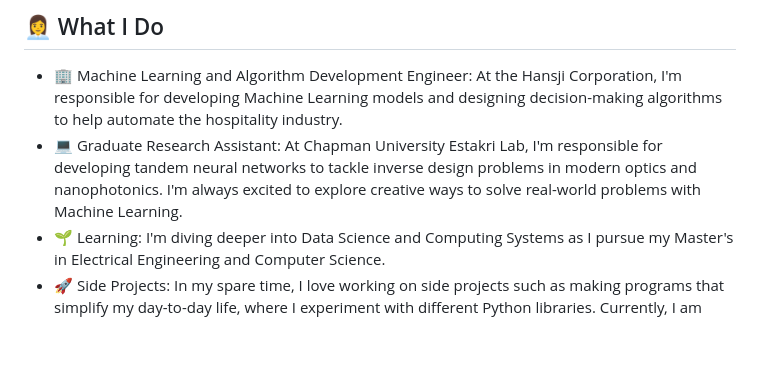
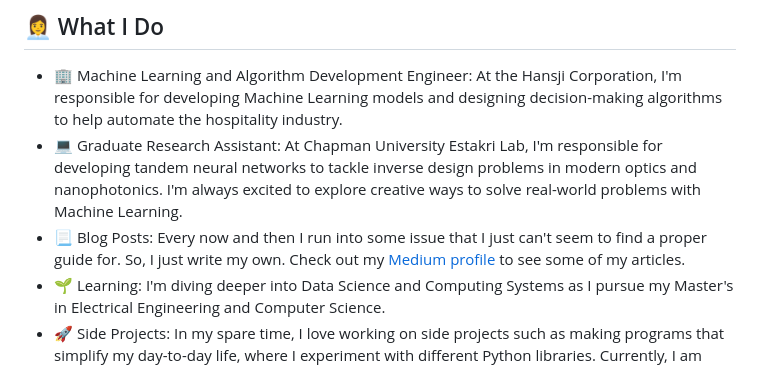
Before and after one commit to pontheazahraii/pontheazahraii, a Markdown page: README.md, the part around the change. Drawn GitHub-style; blank space fills up the shorter version.

Commit message:
adding link to medium

```diff
--- a/README.md
+++ b/README.md
@@ -32,6 +32,7 @@ I enjoy tackling complex challenges and finding innovative solutions. My curiosi
 
 - 🏢 Machine Learning and Algorithm Development Engineer: At the Hansji Corporation, I'm responsible for developing Machine Learning models and designing decision-making algorithms to help automate the hospitality industry.
 - 💻 Graduate Research Assistant: At Chapman University Estakri Lab, I'm responsible for developing tandem neural networks to tackle inverse design problems in modern optics and nanophotonics. I'm always excited to explore creative ways to solve real-world problems with Machine Learning.
+- 📃 Blog Posts: Every now and then I run into some issue that I just can't seem to find a proper guide for. So, I just write my own. Check out my [Medium profile](https://medium.com/@pontheazahraii) to see some of my articles.
 - 🌱 Learning: I'm diving deeper into Data Science and Computing Systems as I pursue my Master's in Electrical Engineering and Computer Science.
 - 🚀 Side Projects: In my spare time, I love working on side projects such as making programs that simplify my day-to-day life, where I experiment with different Python libraries. Currently, I am working on an [open source Cookbook](https://github.com/pontheazahraii/recipes) and developing an API to go along with it!
 
```
